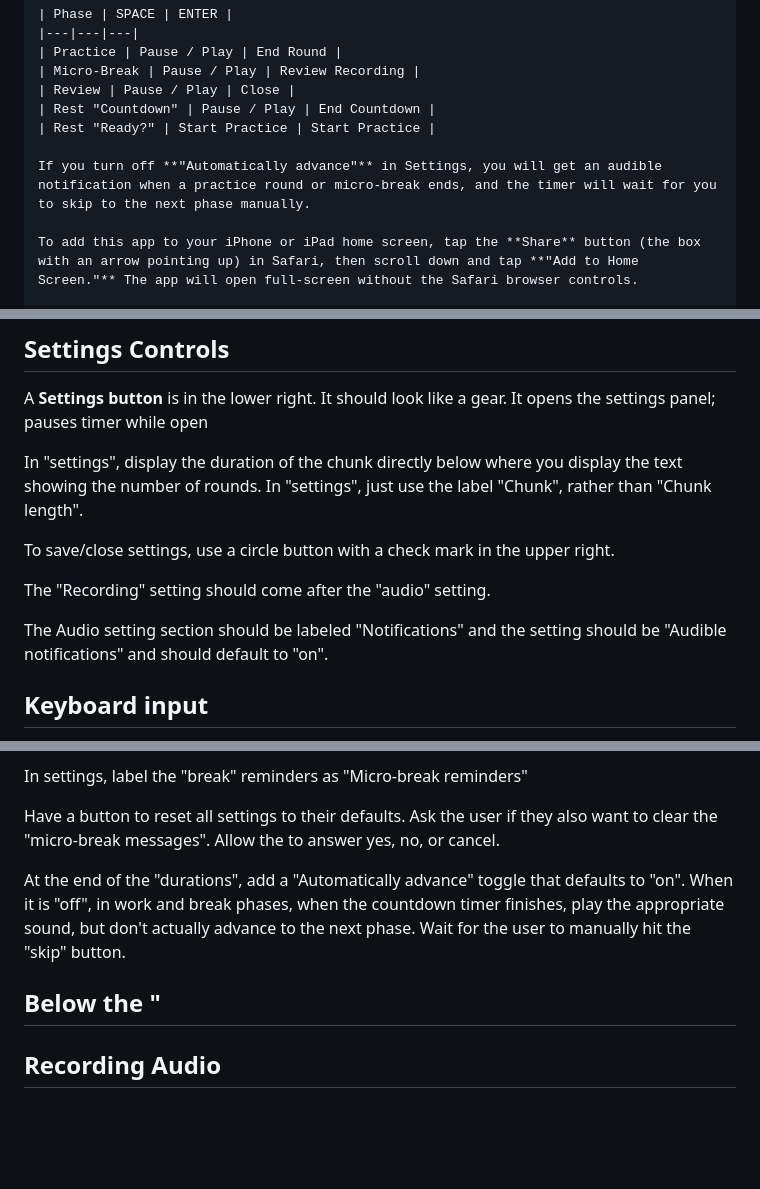
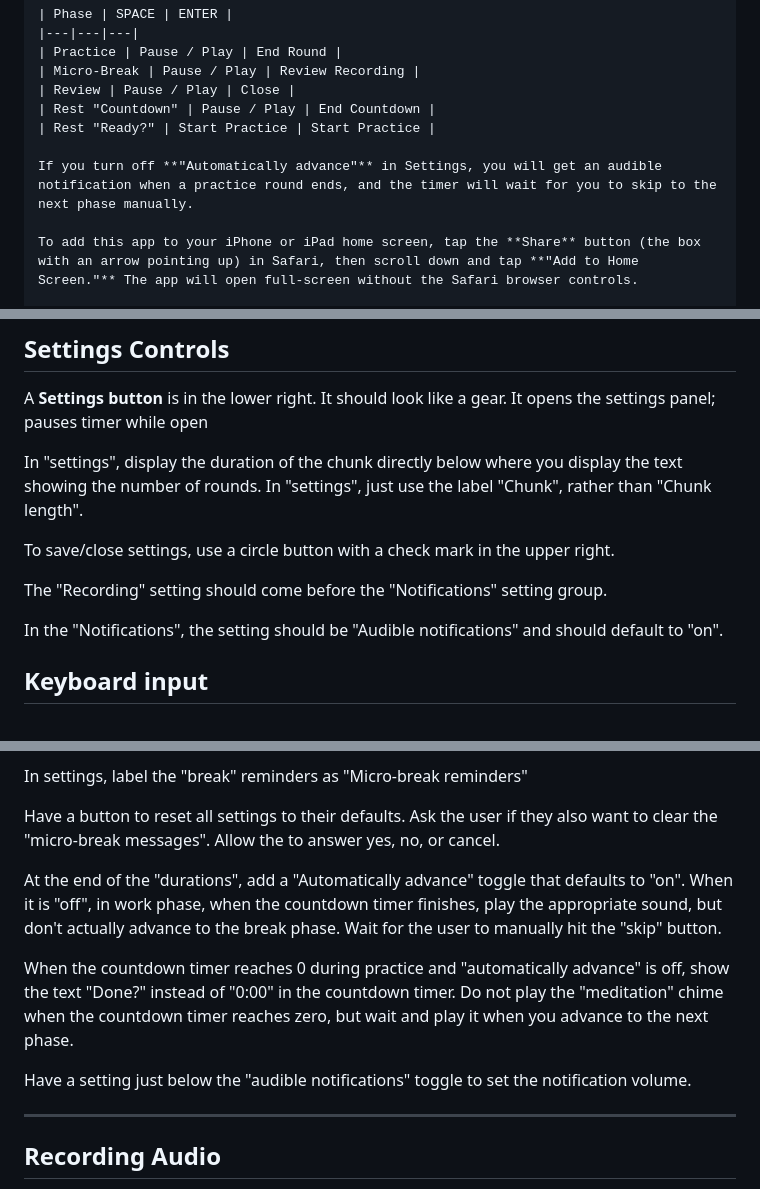
Before and after one commit to caseymullen/microbreaker, a Markdown page: Spec.md, 3 parts joined by grey strips. Rendered like a GitHub page; blank space fills up the shorter version.

Commit message:
Some tweaks after sunday morning practice

```diff
--- a/Spec.md
+++ b/Spec.md
@@ -73,7 +73,7 @@ The **keyboard shortcuts** work with a "page turner" footpedal (that can emulate
 | Rest "Countdown" | Pause / Play | End Countdown |
 | Rest "Ready?" | Start Practice | Start Practice |
 
-If you turn off **"Automatically advance"** in Settings, you will get an audible notification when a practice round or micro-break ends, and the timer will wait for you to skip to the next phase manually.
+If you turn off **"Automatically advance"** in Settings, you will get an audible notification when a practice round ends, and the timer will wait for you to skip to the next phase manually.
 
 To add this app to your iPhone or iPad home screen, tap the **Share** button (the box with an arrow pointing up) in Safari, then scroll down and tap **"Add to Home Screen."** The app will open full-screen without the Safari browser controls.
 
@@ -125,9 +125,9 @@ In "settings", just use the label "Chunk", rather than "Chunk length".
 
 To save/close settings, use a circle button with a check mark in the upper right.
 
-The "Recording" setting should come after the "audio" setting.
+The "Recording" setting should come before the "Notifications" setting group.
 
-The Audio setting section should be labeled "Notifications" and the setting should be "Audible notifications" and should default to "on".
+In the "Notifications", the setting should be "Audible notifications" and should default to "on".
 
 ## Keyboard input
 
@@ -217,9 +217,12 @@ In settings, label the "break" reminders as "Micro-break reminders"
 
 Have a button to reset all settings to their defaults. Ask the user if they also want to clear the "micro-break messages". Allow the to answer yes, no, or cancel.
 
-At the end of the "durations", add a "Automatically advance" toggle that defaults to "on". When it is "off", in work and break phases, when the countdown timer finishes, play the appropriate sound, but don't actually advance to the next phase. Wait for the user to manually hit the "skip" button.
+At the end of the "durations", add a "Automatically advance" toggle that defaults to "on". When it is "off", in work phase, when the countdown timer finishes, play the appropriate sound, but don't actually advance to the break phase. Wait for the user to manually hit the "skip" button.
 
-Below the "
+When the countdown timer reaches 0 during practice and "automatically advance" is off, show the text "Done?" instead of "0:00" in the countdown timer. Do not play the "meditation" chime when the countdown timer reaches zero, but wait and play it when you advance to the next phase.
+
+ Have a setting just below the "audible notifications" toggle to set the notification volume.
+
 -----
 
 ## Recording Audio
```
Also changed, not shown: other parts of Spec.md (+9 -2 lines).
